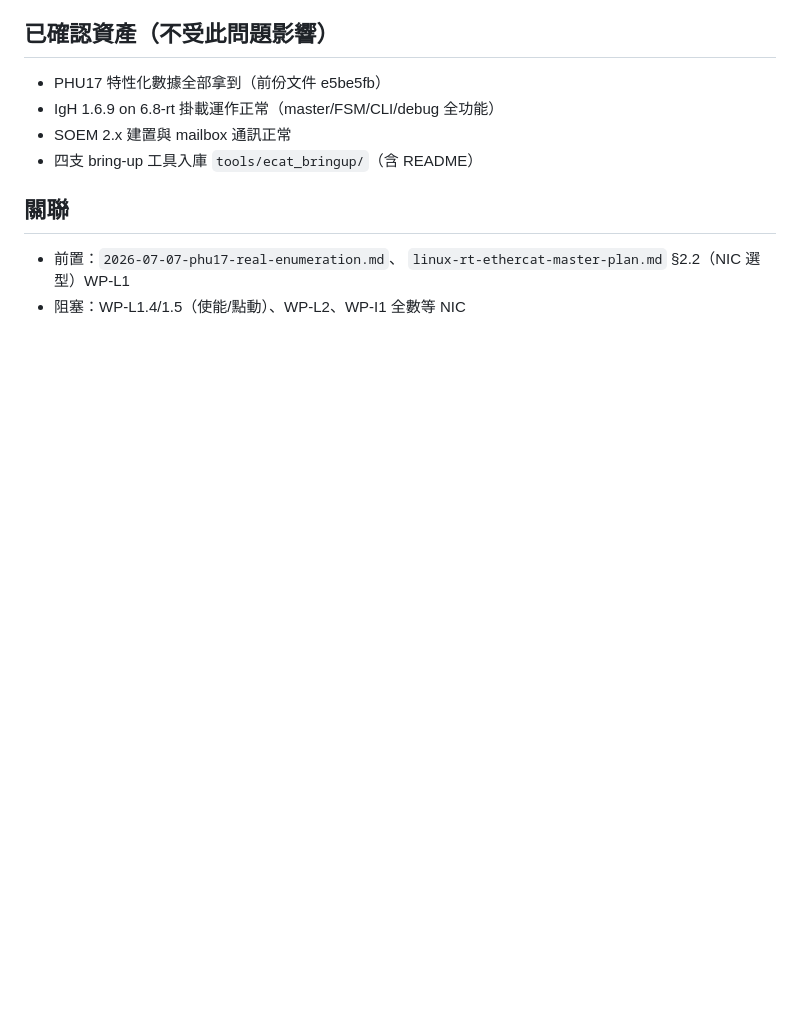
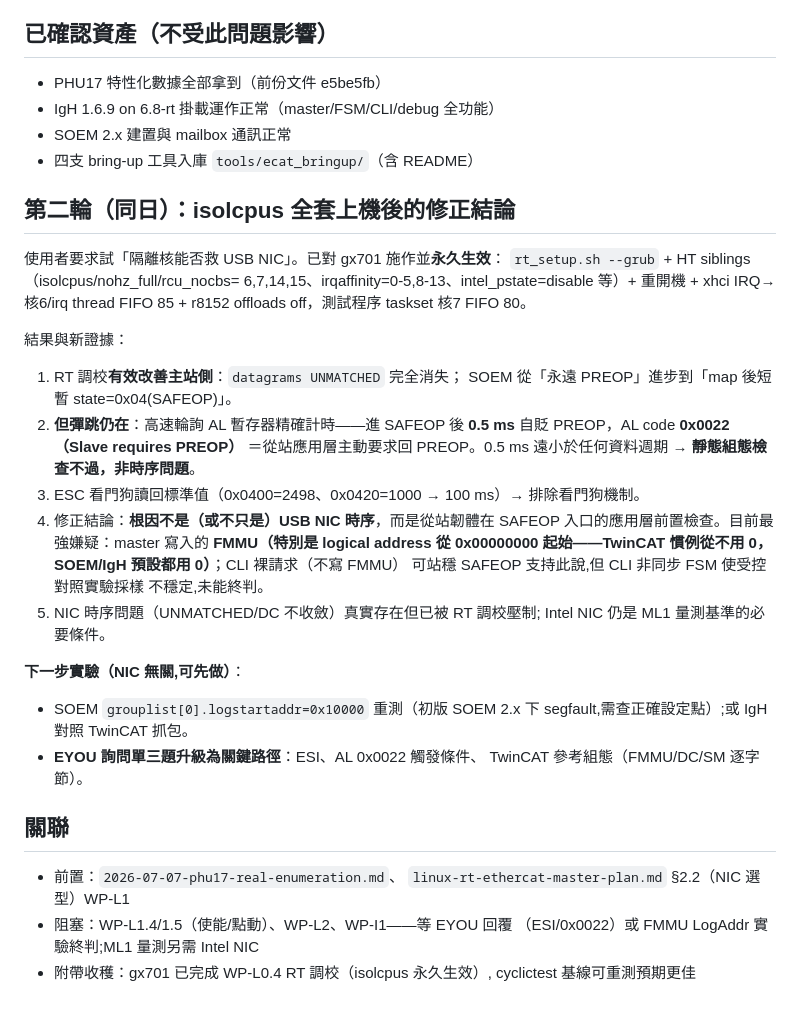
Before and after one commit to asus-youhao/stm32F426ZG_arm, a Markdown page: docs/changes/2026-07-07-phu17-safeop-diagnosis.md, the part around the change. Drawn GitHub-style; blank space fills up the shorter version.

Commit message:
docs(P0): 第二輪診斷——isolcpus 全套後修正結論:非時序,從站應用層檢查
gx701 永久施作 rt_setup(isolcpus=6,7,14,15+HT/xhci 綁核/offloads off):
UNMATCHED 消失、SOEM 短暫達 SAFEOP=主站側改善有效;但精確計時顯示
進 SAFEOP 後 0.5ms 自貶,AL 0x0022(Slave requires PREOP)=靜態組態
檢查不過。看門狗標準值排除。最強嫌疑:FMMU logical addr 0 起始
(TwinCAT 不用 0,SOEM/IgH 預設用 0)。EYOU 三題升級關鍵路徑。

Co-Authored-By: Claude Fable 5 <noreply@anthropic.com>

```diff
--- a/docs/changes/2026-07-07-phu17-safeop-diagnosis.md
+++ b/docs/changes/2026-07-07-phu17-safeop-diagnosis.md
@@ -62,8 +62,43 @@ SAFEOP/OP；但 IgH CLI 裸請求（`ethercat states SAFEOP`）**能成功且穩
 - SOEM 2.x 建置與 mailbox 通訊正常
 - 四支 bring-up 工具入庫 `tools/ecat_bringup/`（含 README）
 
+## 第二輪（同日）：isolcpus 全套上機後的修正結論
+
+使用者要求試「隔離核能否救 USB NIC」。已對 gx701 施作並**永久生效**：
+`rt_setup.sh --grub` + HT siblings（isolcpus/nohz_full/rcu_nocbs=
+6,7,14,15、irqaffinity=0-5,8-13、intel_pstate=disable 等）+ 重開機 +
+xhci IRQ→核6/irq thread FIFO 85 + r8152 offloads off，測試程序
+taskset 核7 FIFO 80。
+
+結果與新證據：
+1. RT 調校**有效改善主站側**：`datagrams UNMATCHED` 完全消失；
+   SOEM 從「永遠 PREOP」進步到「map 後短暫 state=0x04(SAFEOP)」。
+2. **但彈跳仍在**：高速輪詢 AL 暫存器精確計時——進 SAFEOP 後
+   **0.5 ms** 自貶 PREOP，AL code **0x0022（Slave requires PREOP）**
+   ＝從站應用層主動要求回 PREOP。0.5 ms 遠小於任何資料週期 →
+   **靜態組態檢查不過，非時序問題**。
+3. ESC 看門狗讀回標準值（0x0400=2498、0x0420=1000 → 100 ms）→
+   排除看門狗機制。
+4. 修正結論：**根因不是（或不只是）USB NIC 時序**，而是從站韌體在
+   SAFEOP 入口的應用層前置檢查。目前最強嫌疑：master 寫入的
+   **FMMU（特別是 logical address 從 0x00000000 起始——TwinCAT
+   慣例從不用 0，SOEM/IgH 預設都用 0）**；CLI 裸請求（不寫 FMMU）
+   可站穩 SAFEOP 支持此說,但 CLI 非同步 FSM 使受控對照實驗採樣
+   不穩定,未能終判。
+5. NIC 時序問題（UNMATCHED/DC 不收斂）真實存在但已被 RT 調校壓制;
+   Intel NIC 仍是 ML1 量測基準的必要條件。
+
+**下一步實驗（NIC 無關,可先做）**：
+- SOEM `grouplist[0].logstartaddr=0x10000` 重測（初版 SOEM 2.x 下
+  segfault,需查正確設定點）;或 IgH 對照 TwinCAT 抓包。
+- **EYOU 詢問單三題升級為關鍵路徑**：ESI、AL 0x0022 觸發條件、
+  TwinCAT 參考組態（FMMU/DC/SM 逐字節）。
+
 ## 關聯
 
 - 前置：`2026-07-07-phu17-real-enumeration.md`、
   `linux-rt-ethercat-master-plan.md` §2.2（NIC 選型）WP-L1
-- 阻塞：WP-L1.4/1.5（使能/點動）、WP-L2、WP-I1 全數等 NIC
+- 阻塞：WP-L1.4/1.5（使能/點動）、WP-L2、WP-I1——等 EYOU 回覆
+  （ESI/0x0022）或 FMMU LogAddr 實驗終判;ML1 量測另需 Intel NIC
+- 附帶收穫：gx701 已完成 WP-L0.4 RT 調校（isolcpus 永久生效）,
+  cyclictest 基線可重測預期更佳
```
